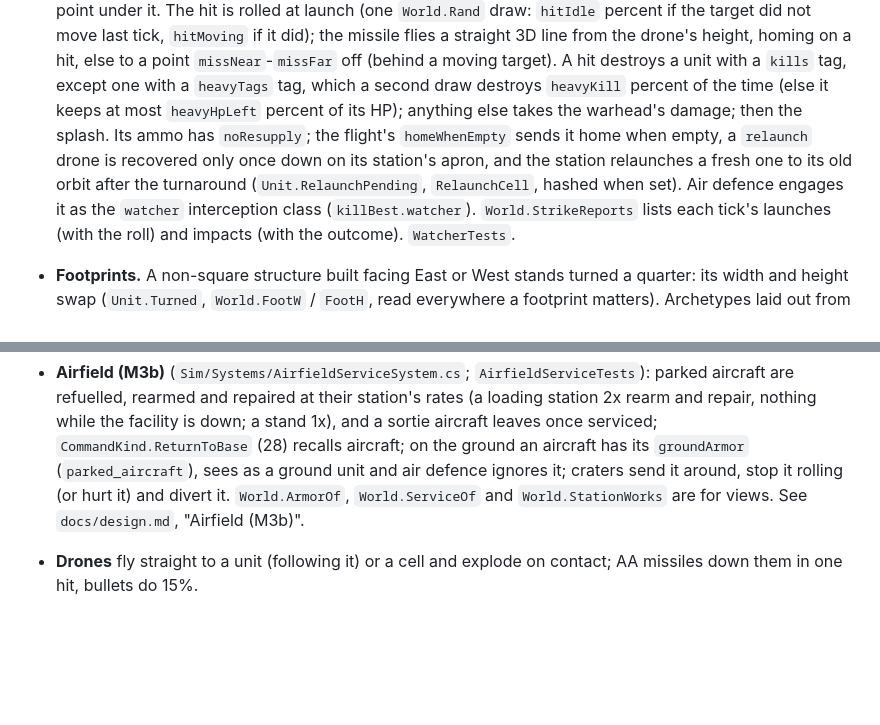
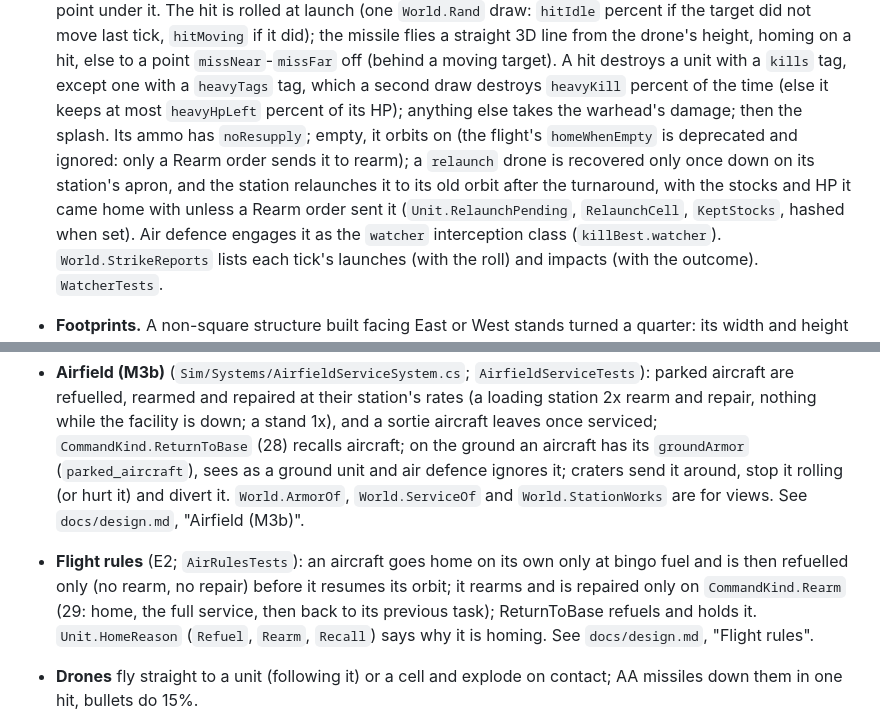
Before and after one commit to yasserreslan/simcore, a Markdown page: README.md, 2 parts joined by grey strips. GitHub-like rendering; blank space fills up the shorter version.

Commit message:
Docs: the owner's flight rules (E2): refuel-only automatic return, Rearm (29), relaunch keeps ammo
Co-Authored-By: Claude Opus 5.5 <noreply@anthropic.com>

```diff
--- a/README.md
+++ b/README.md
@@ -490,10 +490,11 @@ Rules worth knowing:
   the drone's height, homing on a hit, else to a point `missNear`-`missFar` off (behind a moving
   target). A hit destroys a unit with a `kills` tag, except one with a `heavyTags` tag, which a second
   draw destroys `heavyKill` percent of the time (else it keeps at most `heavyHpLeft` percent of its HP);
-  anything else takes the warhead's damage; then the splash. Its ammo has `noResupply`; the flight's
-  `homeWhenEmpty` sends it home when empty, a `relaunch` drone is recovered only once down on its
-  station's apron, and the station relaunches a fresh one to its old orbit after the turnaround
-  (`Unit.RelaunchPending`, `RelaunchCell`, hashed when set). Air defence engages it as the `watcher`
+  anything else takes the warhead's damage; then the splash. Its ammo has `noResupply`; empty, it
+  orbits on (the flight's `homeWhenEmpty` is deprecated and ignored: only a Rearm order sends it to
+  rearm); a `relaunch` drone is recovered only once down on its station's apron, and the station
+  relaunches it to its old orbit after the turnaround, with the stocks and HP it came home with unless
+  a Rearm order sent it (`Unit.RelaunchPending`, `RelaunchCell`, `KeptStocks`, hashed when set). Air defence engages it as the `watcher`
   interception class (`killBest.watcher`). `World.StrikeReports` lists each tick's launches (with the
   roll) and impacts (with the outcome). `WatcherTests`.
 - **Footprints.** A non-square structure built facing East or West stands turned a quarter:
@@ -534,6 +535,11 @@ Rules worth knowing:
   defence ignores it; craters send it around, stop it rolling (or hurt it) and divert it.
   `World.ArmorOf`, `World.ServiceOf` and `World.StationWorks` are for views. See
   `docs/design.md`, "Airfield (M3b)".
+- **Flight rules** (E2; `AirRulesTests`): an aircraft goes home on its own only at bingo fuel
+  and is then refuelled only (no rearm, no repair) before it resumes its orbit; it rearms and is
+  repaired only on `CommandKind.Rearm` (29: home, the full service, then back to its previous
+  task); ReturnToBase refuels and holds it. `Unit.HomeReason` (`Refuel`, `Rearm`, `Recall`) says
+  why it is homing. See `docs/design.md`, "Flight rules".
 - **Drones** fly straight to a unit (following it) or a cell and explode on
   contact; AA missiles down them in one hit, bullets do 15%.
 - **Traps** are hidden from the enemy until an enemy detector (a sniper, a
```
Also changed, not shown: docs/design.md (+7 -5 lines).
